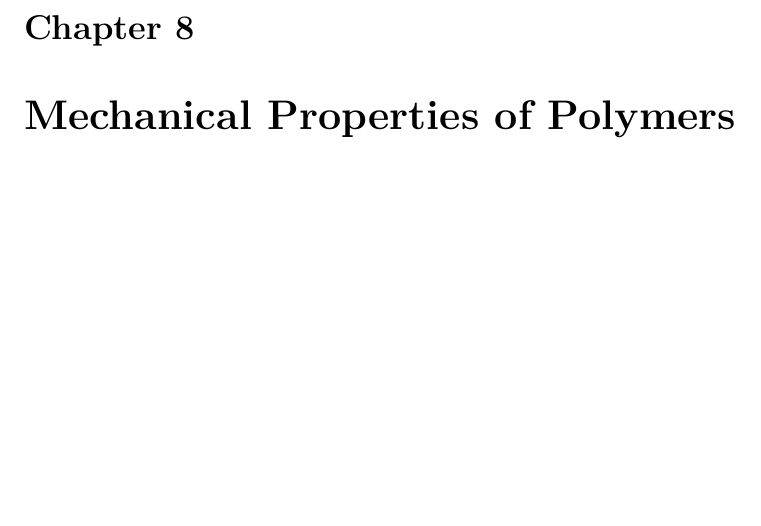
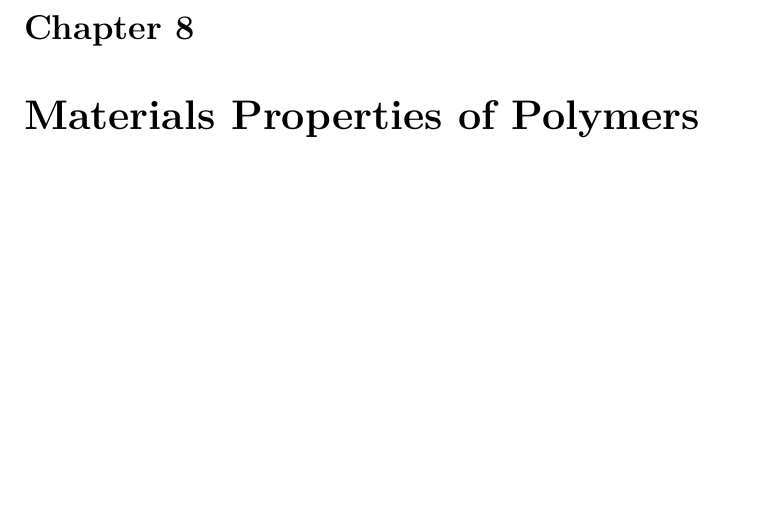
Before and after one commit to jlaaser/pogil-polymers, a LaTeX thesis (pogil-polymers.tex): part of page 127 of 196, cut so that both start at the same text. Compiled offline with pdfLaTeX.

Commit message:
Update pogil-polymers.tex
Minor TOC tweak

```diff
--- a/pogil-polymers.tex
+++ b/pogil-polymers.tex
@@ -84,7 +84,7 @@
 	\chapter{Conformations of Polymer Chains}
 		\include{content/polymphys/chain-confs/chain-elasticity/chain-elasticity}
 
-	\chapter{Mechanical Properties of Polymers}
+	\chapter{Materials Properties of Polymers}
 		\include{content/polymphys/mechanical-properties/elasticity/elasticity}
 		\include{content/polymphys/mechanical-properties/viscoelasticity/viscoelasticity}
 		\include{content/polymphys/mechanical-properties/SAOS/SAOS}
```
